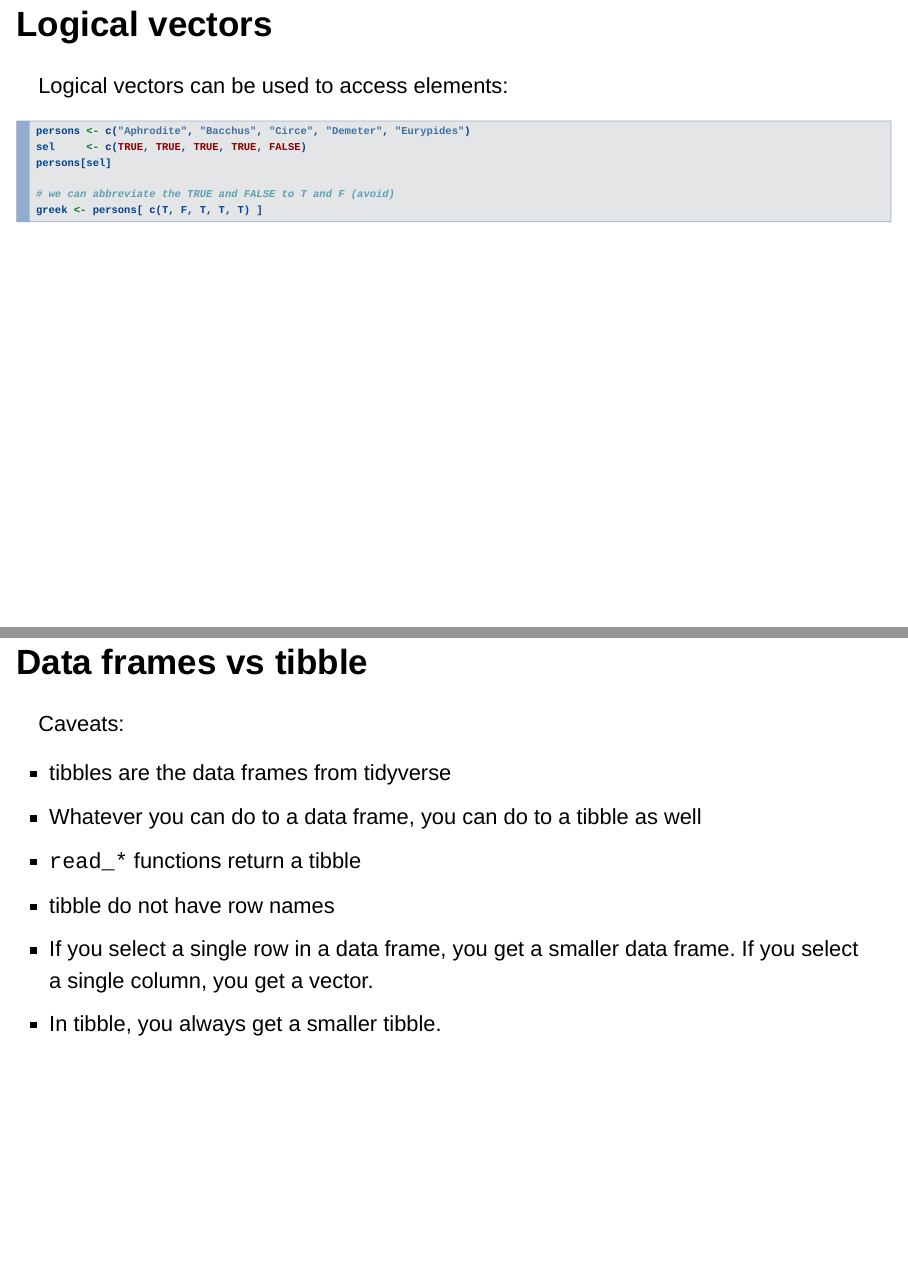
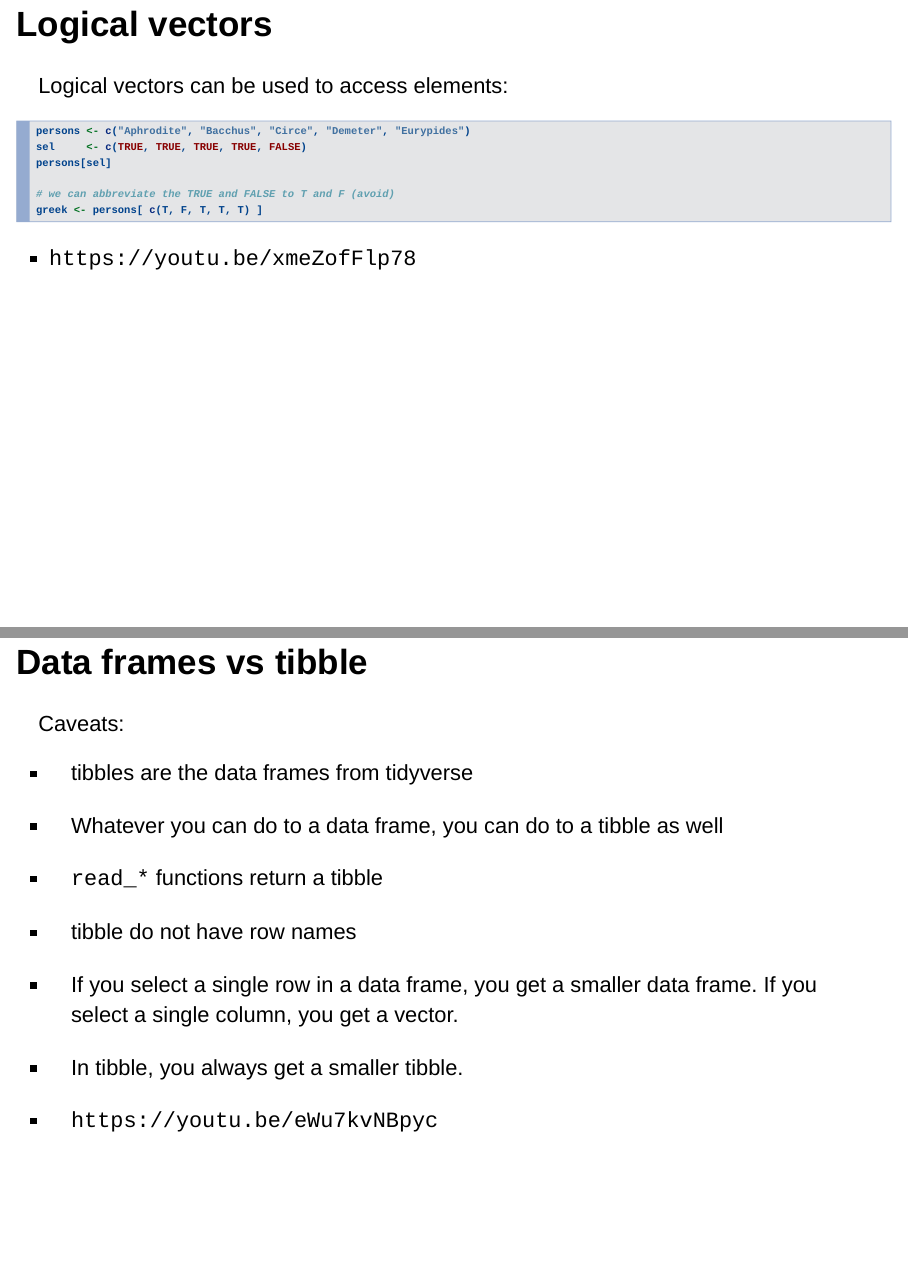
Before and after one commit to bihealth/RCrashCourse2023, an R Markdown document (Lectures/lecture_02.rmd): pages 9 and 31 of 38, joined at a grey line. Rendered offline with R 4.5, knitr and Pandoc, with nearby package versions; drawn as Slidy slides in place of the format the file asks for.

Commit message:
add Lecture 02

````diff
--- a/Lectures/lecture_02.rmd
+++ b/Lectures/lecture_02.rmd
@@ -102,6 +103,7 @@ persons[sel]
 greek <- persons[ c(T, F, T, T, T) ]
 ```
 
+* `https://youtu.be/xmeZofFlp78`
 
 
 ## Exercise 2.3: more on vectors and functions, introducing NA
@@ -360,6 +362,8 @@ vectors can hold only one type of data.
    frame. If you select a single column, you get a vector.
  * In tibble, you always get a smaller tibble.
 
+ * `https://youtu.be/eWu7kvNBpyc`
+
 
 ## Exercise 2.5
 
````
Also changed, not shown: README.md, Lectures/lecture_02.rmd (1 more changed lines).
